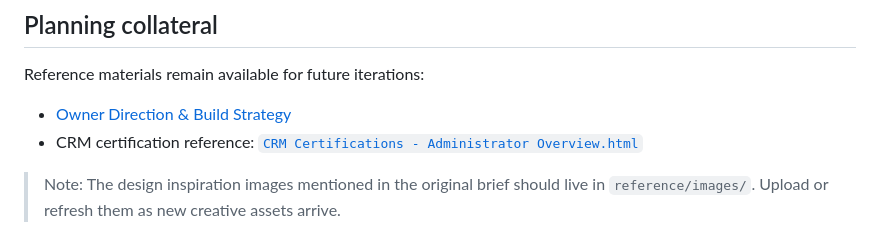
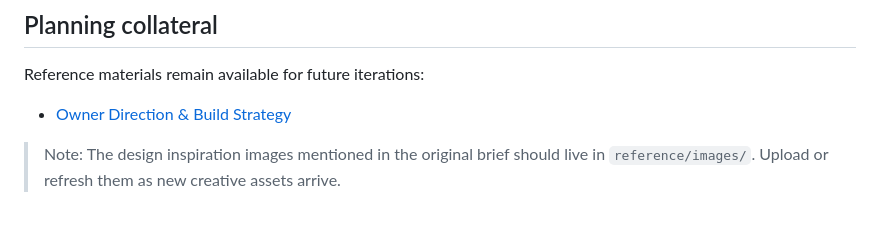
Before and after one commit to Git2Swarm/IslandStyle, a Markdown page: README.md, the part around the change. GitHub-like rendering.

Commit message:
Update README.md
removed old unrelated csv

```diff
--- a/README.md
+++ b/README.md
@@ -51,7 +51,6 @@ IslandStyle/
 Reference materials remain available for future iterations:
 
 - [Owner Direction & Build Strategy](reference/owner-notes-summary.md)
-- CRM certification reference: [`CRM Certifications - Administrator Overview.html`](CRM%20Certifications%20-%20Administrator%20Overview.html)
 
 > Note: The design inspiration images mentioned in the original brief should live in `reference/images/`. Upload or refresh them as new creative assets arrive.
 
```
